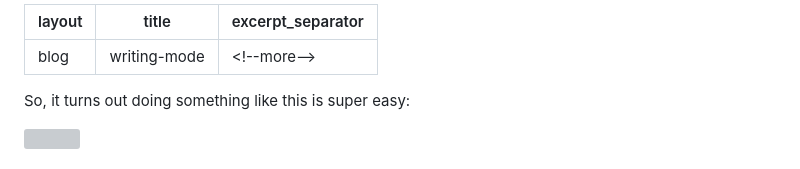
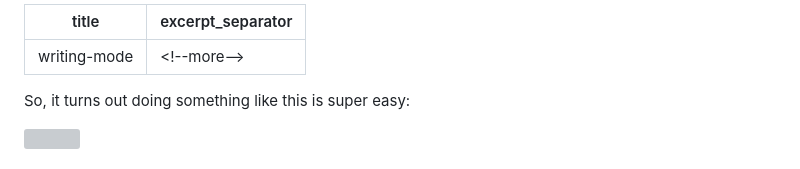
Before and after one commit to kevin-powell/new-website, a Markdown page: src/articles/2018-07-23-writing-mode.md, the part around the change. Rendered like a GitHub page; grey boxes are pictures that could not be loaded.

```diff
--- a/src/articles/2018-07-23-writing-mode.md
+++ b/src/articles/2018-07-23-writing-mode.md
@@ -1,5 +1,4 @@
 ---
-layout: blog
 title: writing-mode
 excerpt_separator: <!--more-->
 ---
```
